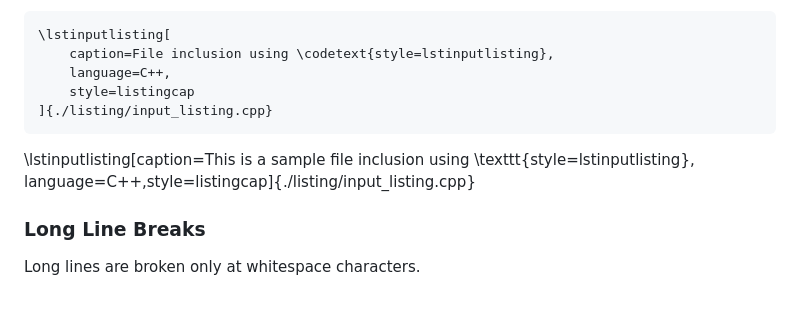
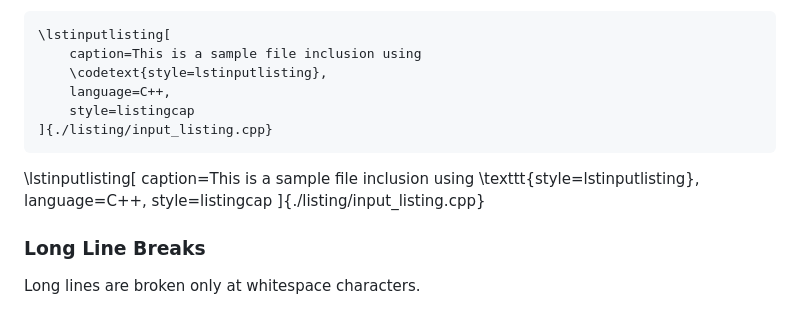
Before and after one commit to rmaicle/latex-templates, a Markdown page: doc-guide/06_markdown.md, the part around the change. Drawn GitHub-style.

Commit message:
Reformat input listing source

```diff
--- a/doc-guide/06_markdown.md
+++ b/doc-guide/06_markdown.md
@@ -895,13 +895,19 @@ command `texttt{}`.
 
 ~~~{style=syntax}
 \lstinputlisting[
-    caption=File inclusion using \codetext{style=lstinputlisting},
+    caption=This is a sample file inclusion using
+    \codetext{style=lstinputlisting},
     language=C++,
     style=listingcap
 ]{./listing/input_listing.cpp}
 ~~~
 
-\lstinputlisting[caption=This is a sample file inclusion using \texttt{style=lstinputlisting}, language=C++,style=listingcap]{./listing/input_listing.cpp}
+\lstinputlisting[
+    caption=This is a sample file inclusion using
+    \texttt{style=lstinputlisting},
+    language=C++,
+    style=listingcap
+]{./listing/input_listing.cpp}
 
 
 
```
